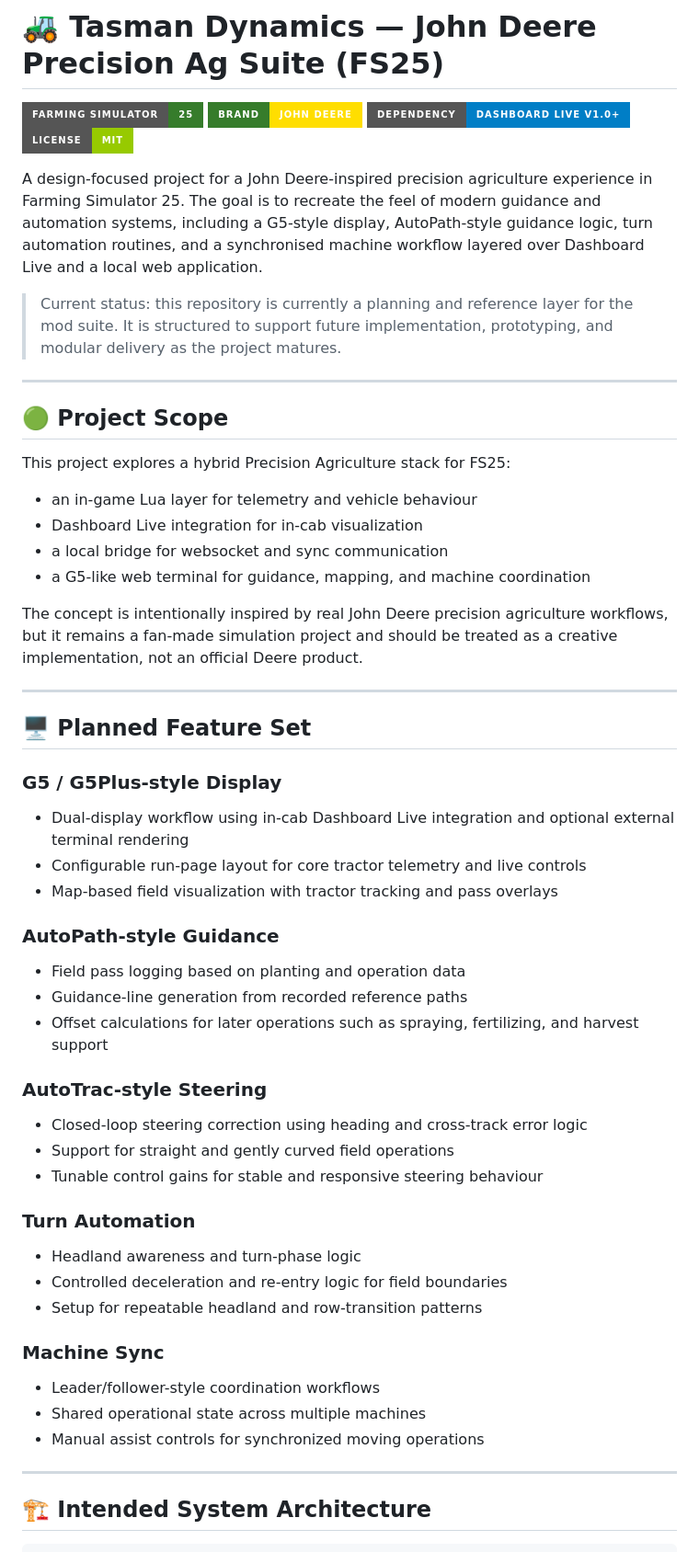
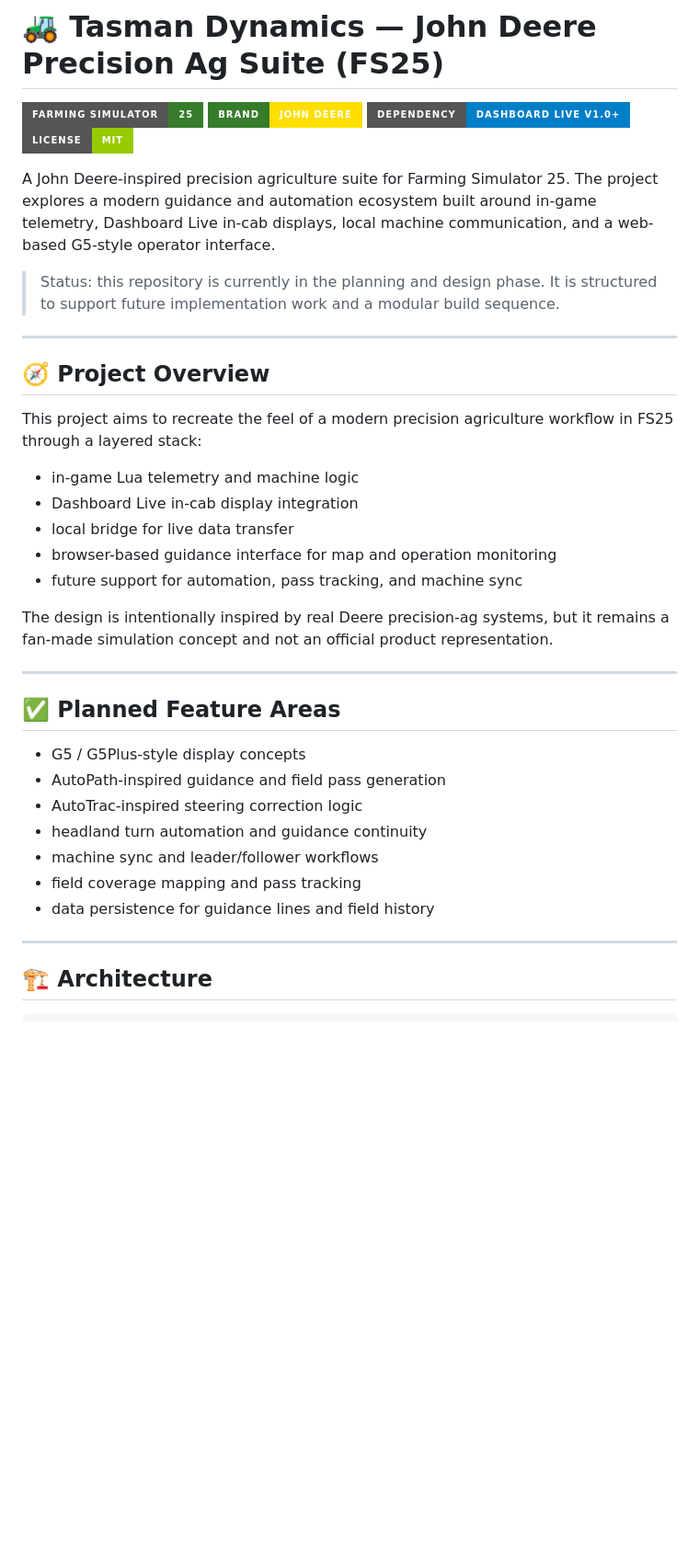
Before and after one commit to AndrewMommers/FS25-John-Deere-Precision-Ag-Suite, a Markdown page: README.md, the part around one of its changes. Shown at 92% size. Rendered like a GitHub page; badges without logos; blank space fills up the shorter version.

````diff
--- a/README.md
+++ b/README.md
@@ -5,54 +5,38 @@
 ![Dashboard Live](https://img.shields.io/badge/Dependency-Dashboard%20Live%20v1.0+-blue?style=for-the-badge)
 ![License](https://img.shields.io/badge/License-MIT-green?style=for-the-badge)
 
-A design-focused project for a John Deere-inspired precision agriculture experience in Farming Simulator 25. The goal is to recreate the feel of modern guidance and automation systems, including a G5-style display, AutoPath-style guidance logic, turn automation routines, and a synchronised machine workflow layered over Dashboard Live and a local web application.
+A John Deere-inspired precision agriculture suite for Farming Simulator 25. The project explores a modern guidance and automation ecosystem built around in-game telemetry, Dashboard Live in-cab displays, local machine communication, and a web-based G5-style operator interface.
 
-> Current status: this repository is currently a planning and reference layer for the mod suite. It is structured to support future implementation, prototyping, and modular delivery as the project matures.
+> Status: this repository is currently in the planning and design phase. It is structured to support future implementation work and a modular build sequence.
 
 ---
 
-## 🟢 Project Scope
+## 🧭 Project Overview
 
-This project explores a hybrid Precision Agriculture stack for FS25:
+This project aims to recreate the feel of a modern precision agriculture workflow in FS25 through a layered stack:
 
-- an in-game Lua layer for telemetry and vehicle behaviour
-- Dashboard Live integration for in-cab visualization
-- a local bridge for websocket and sync communication
-- a G5-like web terminal for guidance, mapping, and machine coordination
+- in-game Lua telemetry and machine logic
+- Dashboard Live in-cab display integration
+- local bridge for live data transfer
+- browser-based guidance interface for map and operation monitoring
+- future support for automation, pass tracking, and machine sync
 
-The concept is intentionally inspired by real John Deere precision agriculture workflows, but it remains a fan-made simulation project and should be treated as a creative implementation, not an official Deere product.
+The design is intentionally inspired by real Deere precision-ag systems, but it remains a fan-made simulation concept and not an official product representation.
 
 ---
 
-## 🖥️ Planned Feature Set
+## ✅ Planned Feature Areas
 
-### G5 / G5Plus-style Display
-- Dual-display workflow using in-cab Dashboard Live integration and optional external terminal rendering
-- Configurable run-page layout for core tractor telemetry and live controls
-- Map-based field visualization with tractor tracking and pass overlays
-
-### AutoPath-style Guidance
-- Field pass logging based on planting and operation data
-- Guidance-line generation from recorded reference paths
-- Offset calculations for later operations such as spraying, fertilizing, and harvest support
-
-### AutoTrac-style Steering
-- Closed-loop steering correction using heading and cross-track error logic
-- Support for straight and gently curved field operations
-- Tunable control gains for stable and responsive steering behaviour
-
-### Turn Automation
-- Headland awareness and turn-phase logic
-- Controlled deceleration and re-entry logic for field boundaries
-- Setup for repeatable headland and row-transition patterns
-
-### Machine Sync
-- Leader/follower-style coordination workflows
-- Shared operational state across multiple machines
-- Manual assist controls for synchronized moving operations
+- G5 / G5Plus-style display concepts
+- AutoPath-inspired guidance and field pass generation
+- AutoTrac-inspired steering correction logic
+- headland turn automation and guidance continuity
+- machine sync and leader/follower workflows
+- field coverage mapping and pass tracking
+- data persistence for guidance lines and field history
 
 ---
 
-## 🏗️ Intended System Architecture
+## 🏗️ Architecture
 
 ```text
````
Also changed, not shown: other parts of README.md (+52 -86 lines), docs/index.md (added, +24 -0 lines).
